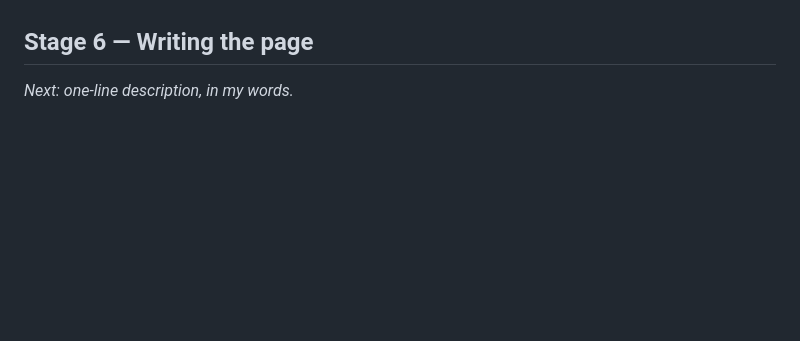
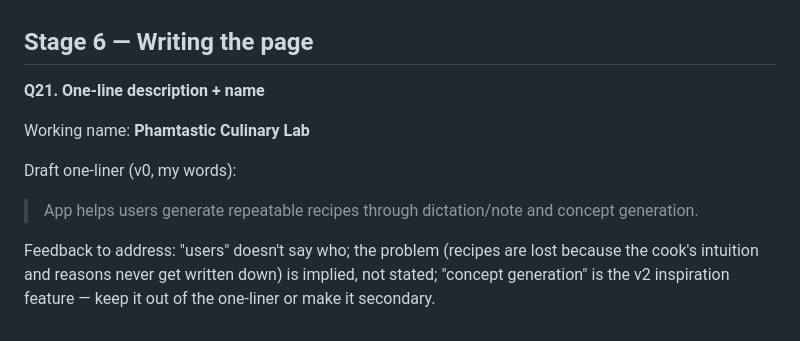
Before and after one commit to phamkd17/DBS-project_proposal, a Markdown page: notes/process.md, the part around the change. GitHub-like rendering; blank space fills up the shorter version.

Commit message:
Log working name and first draft of the one-liner
Co-Authored-By: Claude Opus 5.5 <noreply@anthropic.com>

```diff
--- a/notes/process.md
+++ b/notes/process.md
@@ -488,4 +488,16 @@ this class project.
 
 ## Stage 6 — Writing the page
 
-_Next: one-line description, in my words._
+**Q21. One-line description + name**
+
+Working name: **Phamtastic Culinary Lab**
+
+Draft one-liner (v0, my words):
+
+> App helps users generate repeatable recipes through dictation/note and concept
+> generation.
+
+Feedback to address: "users" doesn't say who; the problem (recipes are lost
+because the cook's intuition and reasons never get written down) is implied, not
+stated; "concept generation" is the v2 inspiration feature — keep it out of the
+one-liner or make it secondary.
```
